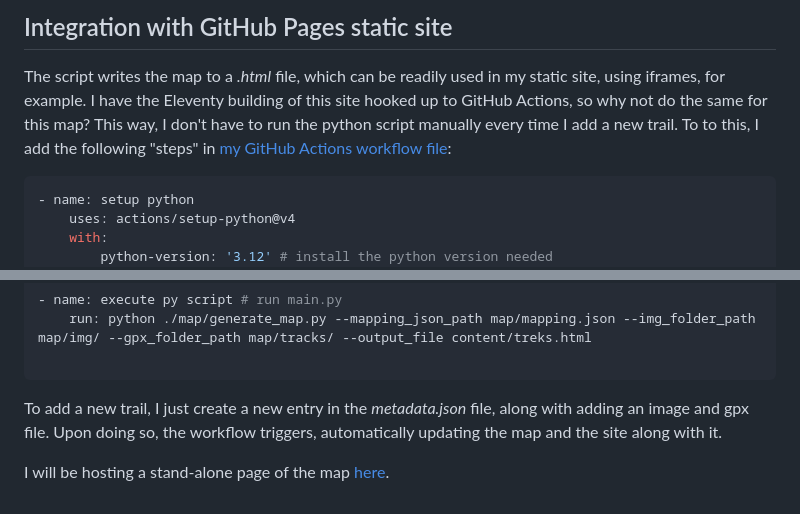
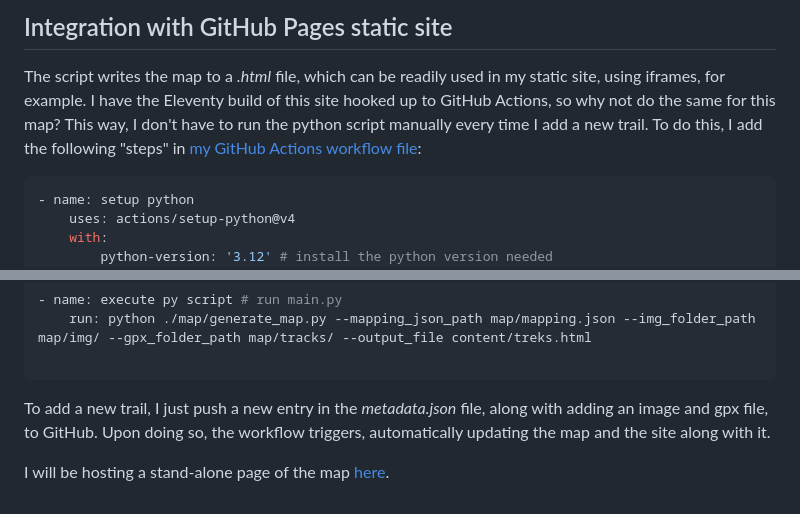
Before and after one commit to gdewael/gdewael.github.io, a Markdown page: content/blog/travelmapping.md, 2 parts joined by grey strips. GitHub-like rendering.

Commit message:
Some typos

````diff
--- a/content/blog/travelmapping.md
+++ b/content/blog/travelmapping.md
@@ -178,9 +178,9 @@ The full script can be found [here](https://github.com/gdewael/gdewael.github.io
 ## Integration with GitHub Pages static site
 
 The script writes the map to a *.html* file, which can be readily used in my static site, using iframes, for example.
-I have the Eleventy building of this site hooked up to GitHub Actions, so why not do the same for this map?
+I have the Eleventy build of this site hooked up to GitHub Actions, so why not do the same for this map?
 This way, I don't have to run the python script manually every time I add a new trail.
-To to this, I add the following "steps" in [my GitHub Actions workflow file](https://github.com/gdewael/gdewael.github.io/blob/main/.github/workflows/build-and-deploy.yml):
+To do this, I add the following "steps" in [my GitHub Actions workflow file](https://github.com/gdewael/gdewael.github.io/blob/main/.github/workflows/build-and-deploy.yml):
 
 ```yml
 - name: setup python
@@ -198,7 +198,7 @@ To to this, I add the following "steps" in [my GitHub Actions workflow file](htt
 
 ```
 
-To add a new trail, I just create a new entry in the *metadata.json* file, along with adding an image and gpx file.
+To add a new trail, I just push a new entry in the *metadata.json* file, along with adding an image and gpx file, to GitHub.
 Upon doing so, the workflow triggers, automatically updating the map and the site along with it.
 
 I will be hosting a stand-alone page of the map [here](../../map).
````
Also changed, not shown: other parts of content/blog/travelmapping.md (+1 -1 lines).
